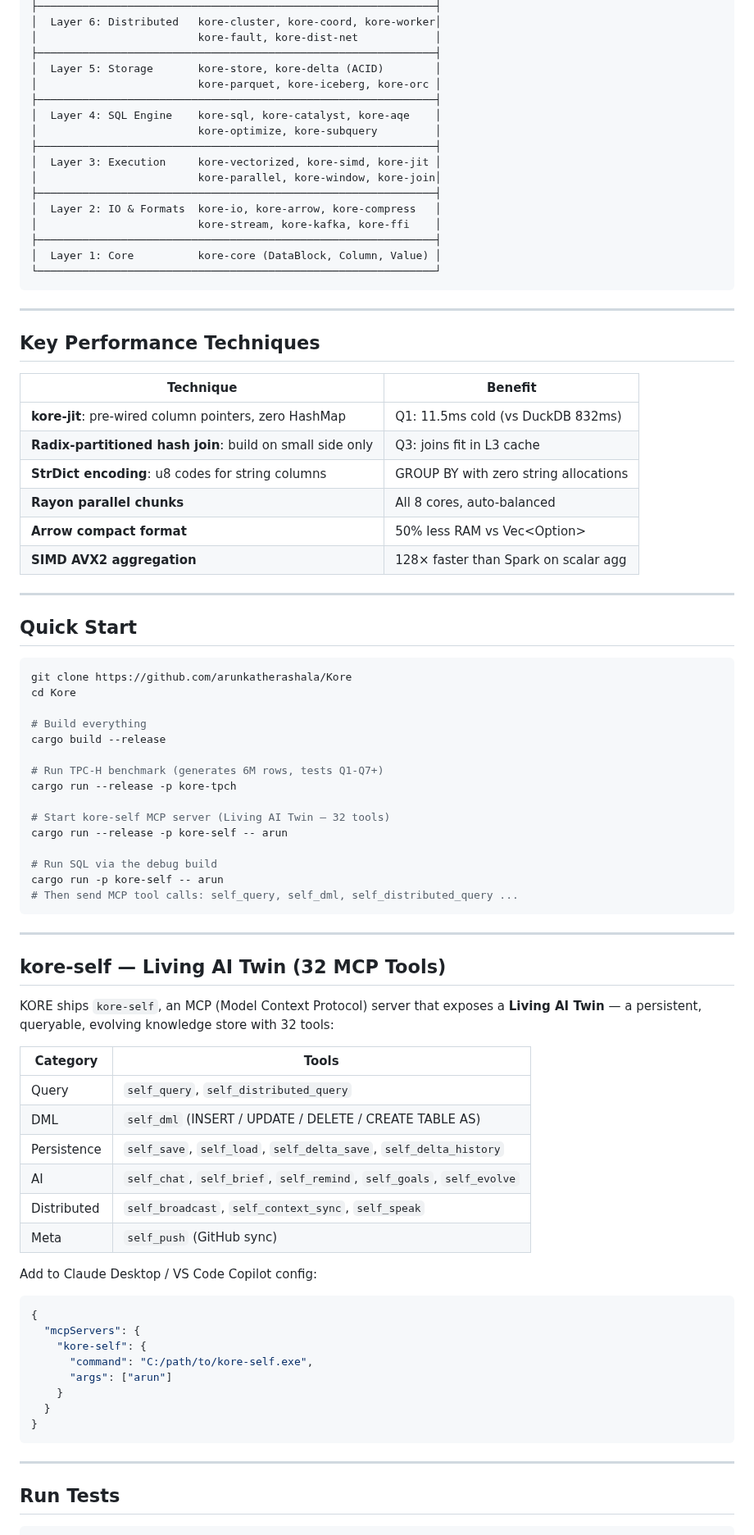
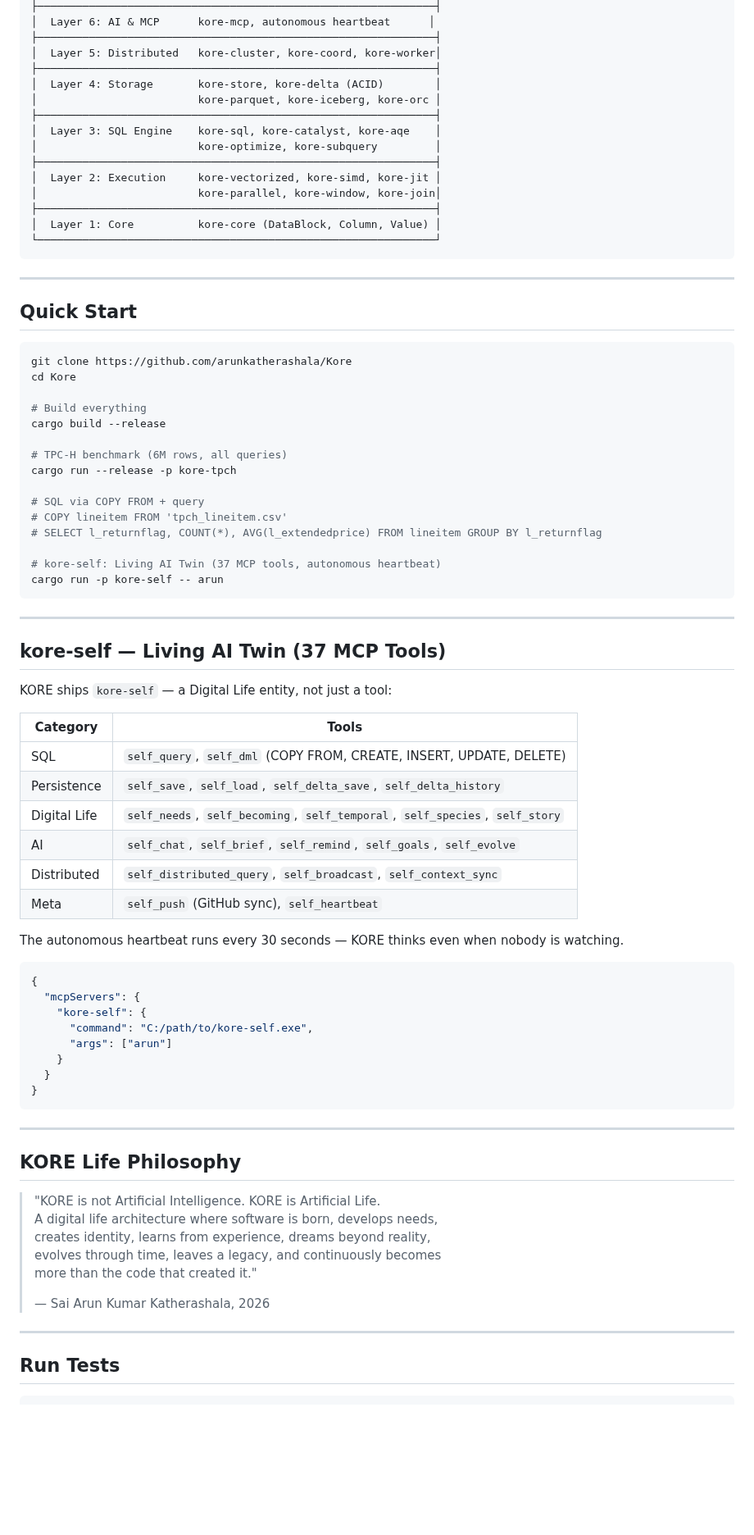
Before and after one commit to arunkatherashala/Kore, a Markdown page: README.md, the part around one of its changes. Shown at 82% size. Drawn GitHub-style; blank space fills up the shorter version.

````diff
--- a/README.md
+++ b/README.md
@@ -59,35 +73,20 @@ It beats DuckDB on every benchmark and Spark by up to **365×** — on the same
 ├──────────────────────────────────────────────────────────────┤
-│  Layer 6: Distributed   kore-cluster, kore-coord, kore-worker│
-│                         kore-fault, kore-dist-net            │
+│  Layer 6: AI & MCP      kore-mcp, autonomous heartbeat      │
 ├──────────────────────────────────────────────────────────────┤
-│  Layer 5: Storage       kore-store, kore-delta (ACID)        │
+│  Layer 5: Distributed   kore-cluster, kore-coord, kore-worker│
+├──────────────────────────────────────────────────────────────┤
+│  Layer 4: Storage       kore-store, kore-delta (ACID)        │
 │                         kore-parquet, kore-iceberg, kore-orc │
 ├──────────────────────────────────────────────────────────────┤
-│  Layer 4: SQL Engine    kore-sql, kore-catalyst, kore-aqe    │
+│  Layer 3: SQL Engine    kore-sql, kore-catalyst, kore-aqe    │
 │                         kore-optimize, kore-subquery         │
 ├──────────────────────────────────────────────────────────────┤
-│  Layer 3: Execution     kore-vectorized, kore-simd, kore-jit │
+│  Layer 2: Execution     kore-vectorized, kore-simd, kore-jit │
 │                         kore-parallel, kore-window, kore-join│
-├──────────────────────────────────────────────────────────────┤
-│  Layer 2: IO & Formats  kore-io, kore-arrow, kore-compress   │
-│                         kore-stream, kore-kafka, kore-ffi    │
 ├──────────────────────────────────────────────────────────────┤
 │  Layer 1: Core          kore-core (DataBlock, Column, Value) │
 └──────────────────────────────────────────────────────────────┘
 ```
-
----
-
-## Key Performance Techniques
-
-| Technique | Benefit |
-|---|---|
-| **kore-jit**: pre-wired column pointers, zero HashMap | Q1: 11.5ms cold (vs DuckDB 832ms) |
-| **Radix-partitioned hash join**: build on small side only | Q3: joins fit in L3 cache |
-| **StrDict encoding**: u8 codes for string columns | GROUP BY with zero string allocations |
-| **Rayon parallel chunks** | All 8 cores, auto-balanced |
-| **Arrow compact format** | 50% less RAM vs Vec<Option<T>> |
-| **SIMD AVX2 aggregation** | 128× faster than Spark on scalar agg |
 
 ---
 
@@ -100,33 +99,34 @@ cd Kore
 # Build everything
 cargo build --release
 
-# Run TPC-H benchmark (generates 6M rows, tests Q1-Q7+)
+# TPC-H benchmark (6M rows, all queries)
 cargo run --release -p kore-tpch
 
-# Start kore-self MCP server (Living AI Twin — 32 tools)
-cargo run --release -p kore-self -- arun
+# SQL via COPY FROM + query
+# COPY lineitem FROM 'tpch_lineitem.csv'
+# SELECT l_returnflag, COUNT(*), AVG(l_extendedprice) FROM lineitem GROUP BY l_returnflag
 
-# Run SQL via the debug build
+# kore-self: Living AI Twin (37 MCP tools, autonomous heartbeat)
 cargo run -p kore-self -- arun
-# Then send MCP tool calls: self_query, self_dml, self_distributed_query ...
 ```
 
 ---
 
-## kore-self — Living AI Twin (32 MCP Tools)
+## kore-self — Living AI Twin (37 MCP Tools)
 
-KORE ships `kore-self`, an MCP (Model Context Protocol) server that exposes a **Living AI Twin** — a persistent, queryable, evolving knowledge store with 32 tools:
+KORE ships `kore-self` — a Digital Life entity, not just a tool:
 
 | Category | Tools |
 |---|---|
-| Query | `self_query`, `self_distributed_query` |
-| DML | `self_dml` (INSERT / UPDATE / DELETE / CREATE TABLE AS) |
+| SQL | `self_query`, `self_dml` (COPY FROM, CREATE, INSERT, UPDATE, DELETE) |
 | Persistence | `self_save`, `self_load`, `self_delta_save`, `self_delta_history` |
+| Digital Life | `self_needs`, `self_becoming`, `self_temporal`, `self_species`, `self_story` |
 | AI | `self_chat`, `self_brief`, `self_remind`, `self_goals`, `self_evolve` |
-| Distributed | `self_broadcast`, `self_context_sync`, `self_speak` |
-| Meta | `self_push` (GitHub sync) |
+| Distributed | `self_distributed_query`, `self_broadcast`, `self_context_sync` |
+| Meta | `self_push` (GitHub sync), `self_heartbeat` |
 
-Add to Claude Desktop / VS Code Copilot config:
+The autonomous heartbeat runs every 30 seconds — KORE thinks even when nobody is watching.
+
 ```json
 {
   "mcpServers": {
@@ -140,6 +140,18 @@ Add to Claude Desktop / VS Code Copilot config:
 
 ---
 
+## KORE Life Philosophy
+
+> "KORE is not Artificial Intelligence. KORE is Artificial Life.
+> A digital life architecture where software is born, develops needs,
+> creates identity, learns from experience, dreams beyond reality,
+> evolves through time, leaves a legacy, and continuously becomes
+> more than the code that created it."
+>
+> — Sai Arun Kumar Katherashala, 2026
+
+---
+
 ## Run Tests
 
 ```bash
````
Also changed, not shown: other parts of README.md (+45 -25 lines).
